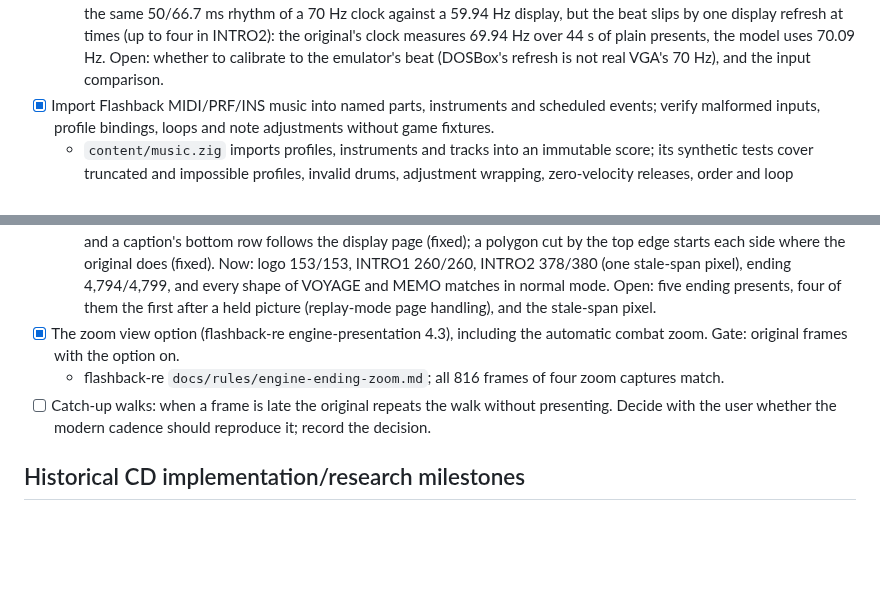
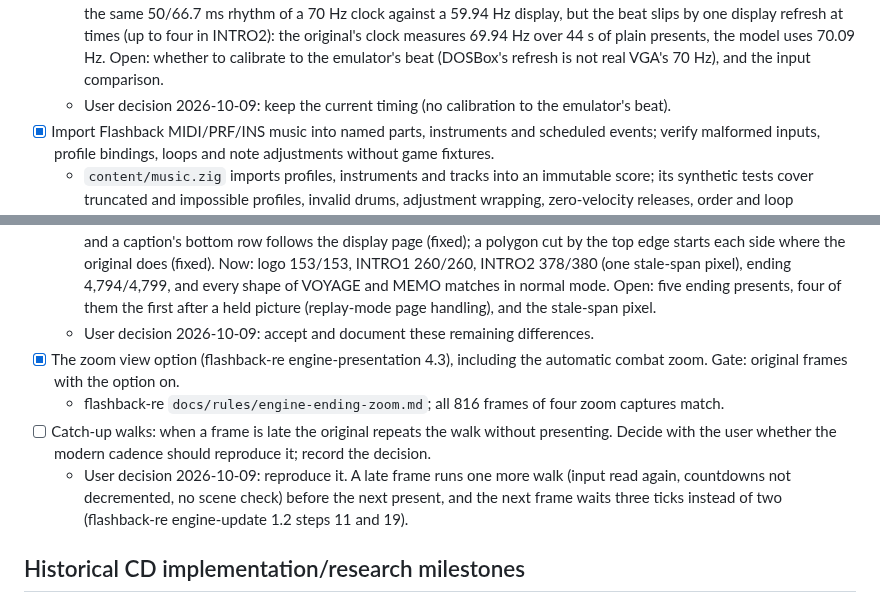
Before and after one commit to jdmichaud/flashbackz, a Markdown page: PLAN.md, 2 parts joined by grey strips. Rendered like a GitHub page; blank space fills up the shorter version.

Commit message:
plan: record the user's decisions on catch-up walks, films, intro timing and the design
Co-Authored-By: Claude Opus 5.5 <noreply@anthropic.com>

```diff
--- a/PLAN.md
+++ b/PLAN.md
@@ -45,6 +45,7 @@ Browser/WebAssembly support is excluded by the user; native Linux is the current
     INTRO2): the original's clock measures 69.94 Hz over 44 s of plain presents, the model
     uses 70.09 Hz. Open: whether to calibrate to the emulator's beat (DOSBox's refresh is not
     real VGA's 70 Hz), and the input comparison.
+  - User decision 2026-10-09: keep the current timing (no calibration to the emulator's beat).
 - [x] Import Flashback MIDI/PRF/INS music into named parts, instruments and scheduled events;
   verify malformed inputs, profile bindings, loops and note adjustments without game fixtures.
   - `content/music.zig` imports profiles, instruments and tracks into an immutable score; its
@@ -199,11 +200,15 @@ Browser/WebAssembly support is excluded by the user; native Linux is the current
     pixel), ending 4,794/4,799, and every shape of VOYAGE and MEMO matches in normal mode.
     Open: five ending presents, four of them the first after a held picture (replay-mode page
     handling), and the stale-span pixel.
+  - User decision 2026-10-09: accept and document these remaining differences.
 - [x] The zoom view option (flashback-re engine-presentation 4.3), including the automatic
   combat zoom. Gate: original frames with the option on.
   - flashback-re `docs/rules/engine-ending-zoom.md`; all 816 frames of four zoom captures match.
 - [ ] Catch-up walks: when a frame is late the original repeats the walk without presenting.
   Decide with the user whether the modern cadence should reproduce it; record the decision.
+  - User decision 2026-10-09: reproduce it. A late frame runs one more walk (input read
+    again, countdowns not decremented, no scene check) before the next present, and the next
+    frame waits three ticks instead of two (flashback-re engine-update 1.2 steps 11 and 19).
 
 ## Historical CD implementation/research milestones
 
```
Also changed, not shown: DESIGN.md (+2 -1 lines).
